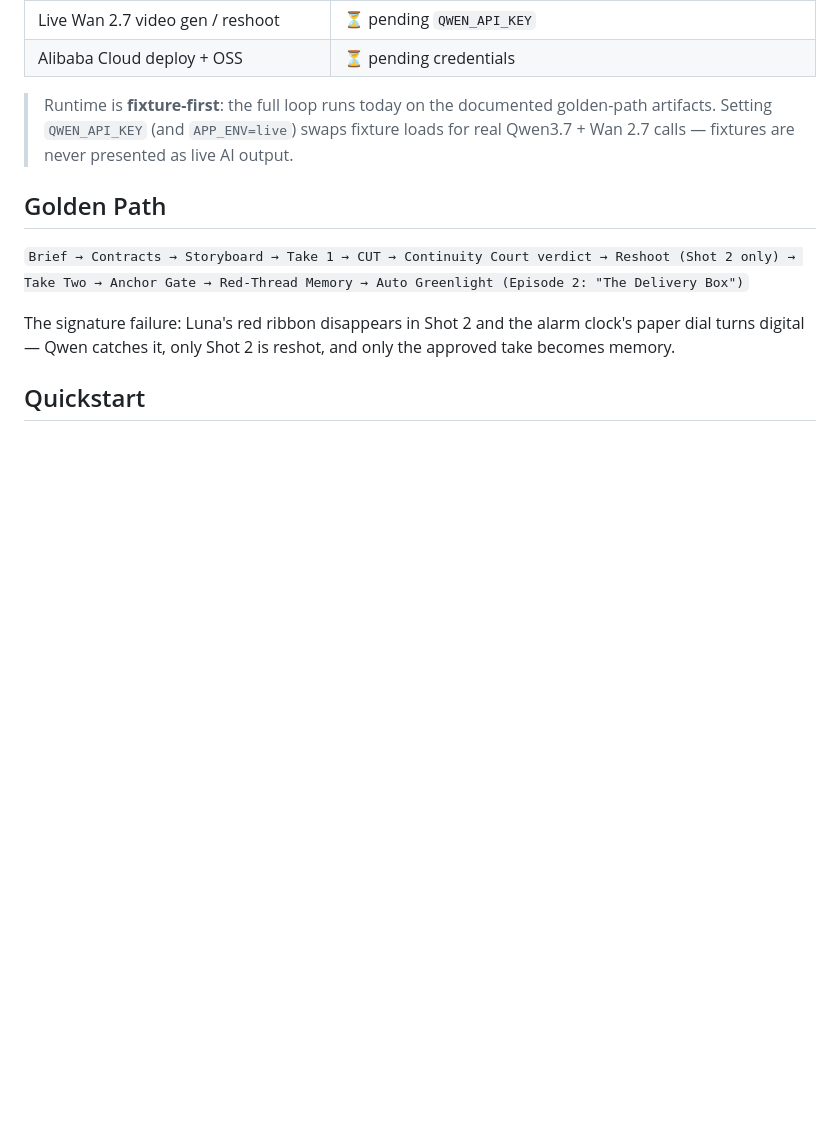
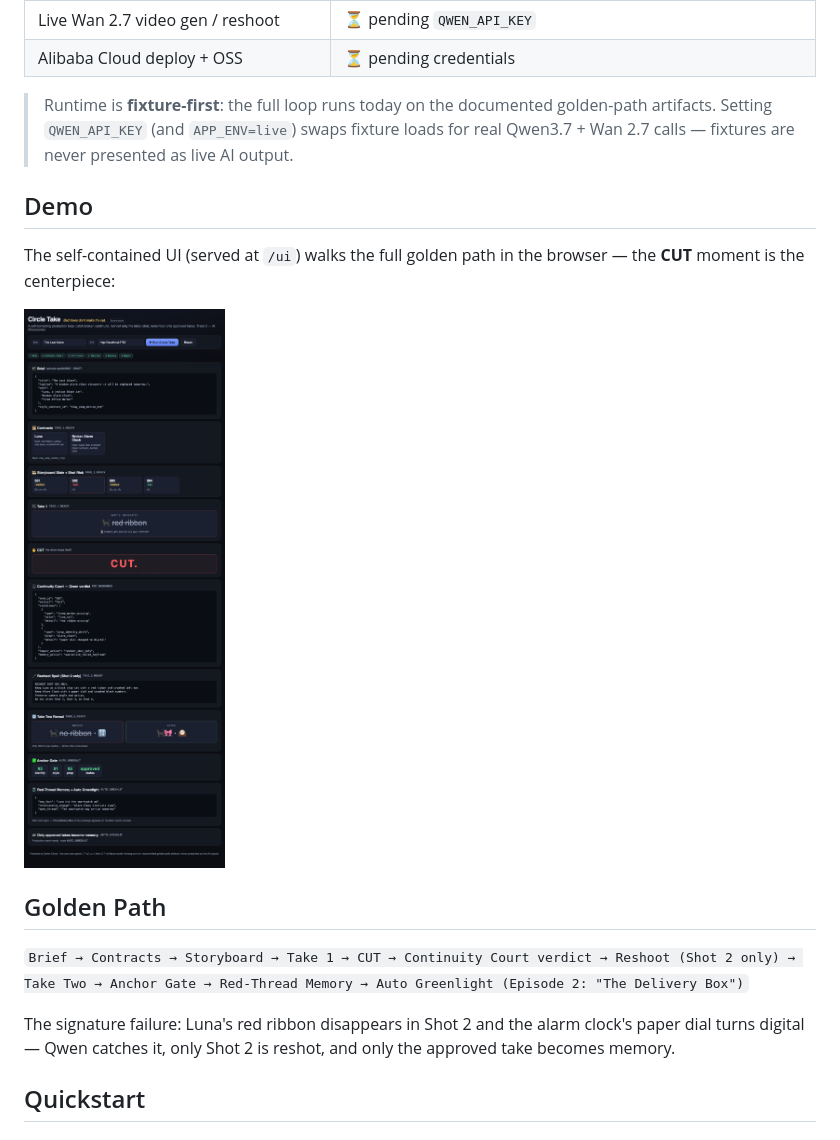
Before and after one commit to ComBba/circle-take, a Markdown page: README.md, the part around the change. Drawn GitHub-style; pictures changed too: docs/screenshots/golden-path.png (added); blank space fills up the shorter version.

Commit message:
docs: add browser-rendered golden-path UI screenshot + README Demo section

```diff
--- a/README.md
+++ b/README.md
@@ -17,6 +17,12 @@ Circle Take is a self-correcting production loop for generated episodes. It catc
 | Alibaba Cloud deploy + OSS | ⏳ pending credentials |
 
 > Runtime is **fixture-first**: the full loop runs today on the documented golden-path artifacts. Setting `QWEN_API_KEY` (and `APP_ENV=live`) swaps fixture loads for real Qwen3.7 + Wan 2.7 calls — fixtures are never presented as live AI output.
+
+## Demo
+
+The self-contained UI (served at `/ui`) walks the full golden path in the browser — the **CUT** moment is the centerpiece:
+
+![Circle Take golden-path demo UI](docs/screenshots/golden-path.png)
 
 ## Golden Path
 
```
